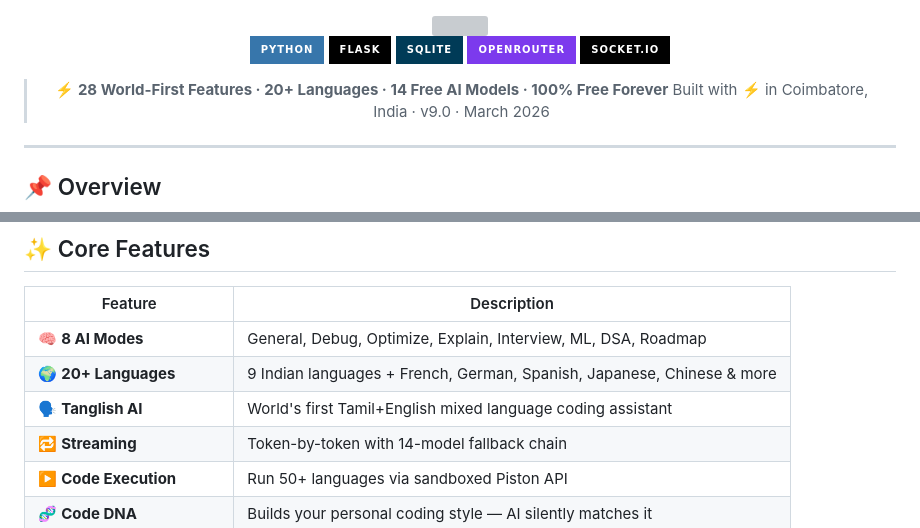
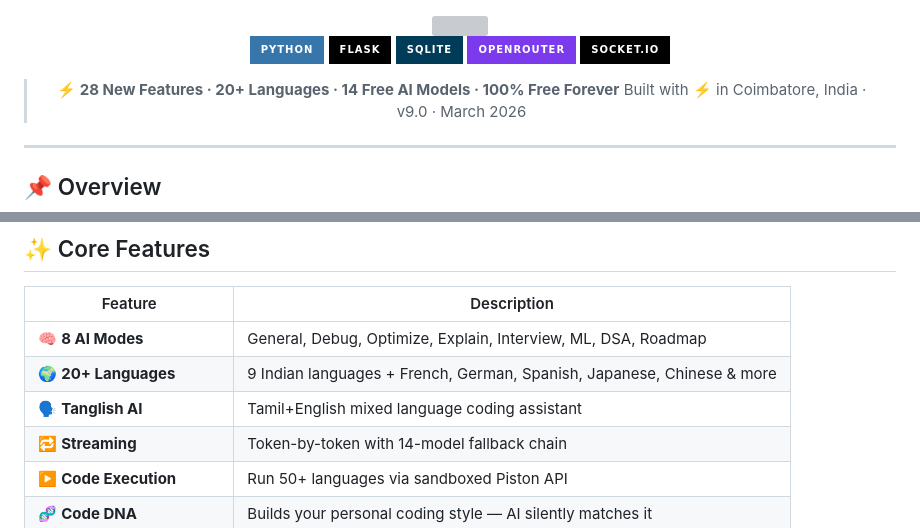
Before and after one commit to dharani25007-code/codebuddy, a Markdown page: README.md, 2 parts joined by grey strips. GitHub-like rendering; badges without logos; grey boxes are pictures that could not be loaded.

```diff
--- a/README.md
+++ b/README.md
@@ -10,7 +10,7 @@
 ![OpenRouter](https://img.shields.io/badge/OpenRouter-7C3AED?style=for-the-badge)
 ![SocketIO](https://img.shields.io/badge/Socket.IO-010101?style=for-the-badge&logo=socket.io&logoColor=white)
 
-> ⚡ **28 World-First Features · 20+ Languages · 14 Free AI Models · 100% Free Forever**
+> ⚡ **28 New Features · 20+ Languages · 14 Free AI Models · 100% Free Forever**
 > Built with ⚡ in Coimbatore, India · v9.0 · March 2026
 
 </div>
@@ -29,7 +29,7 @@ CodeBuddy is a full-stack AI-powered programming assistant with **28 features un
 |---|---|
 | 🧠 **8 AI Modes** | General, Debug, Optimize, Explain, Interview, ML, DSA, Roadmap |
 | 🌍 **20+ Languages** | 9 Indian languages + French, German, Spanish, Japanese, Chinese & more |
-| 🗣️ **Tanglish AI** | World's first Tamil+English mixed language coding assistant |
+| 🗣️ **Tanglish AI** |  Tamil+English mixed language coding assistant |
 | 🔁 **Streaming** | Token-by-token with 14-model fallback chain |
 | ▶️ **Code Execution** | Run 50+ languages via sandboxed Piston API |
 | 🧬 **Code DNA** | Builds your personal coding style — AI silently matches it |
```
